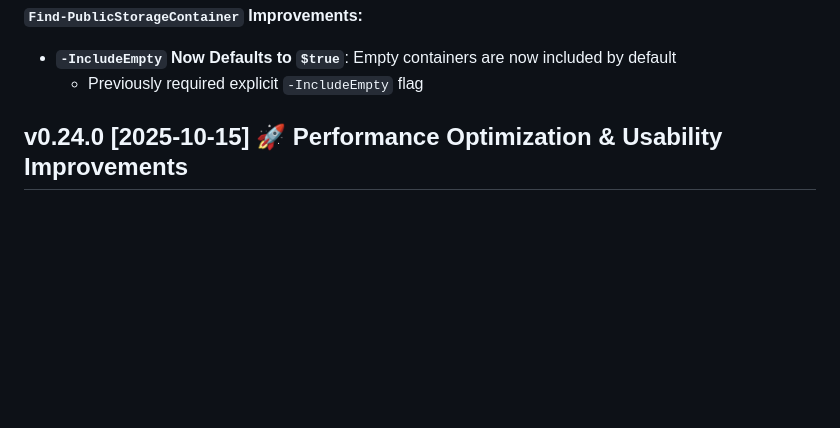
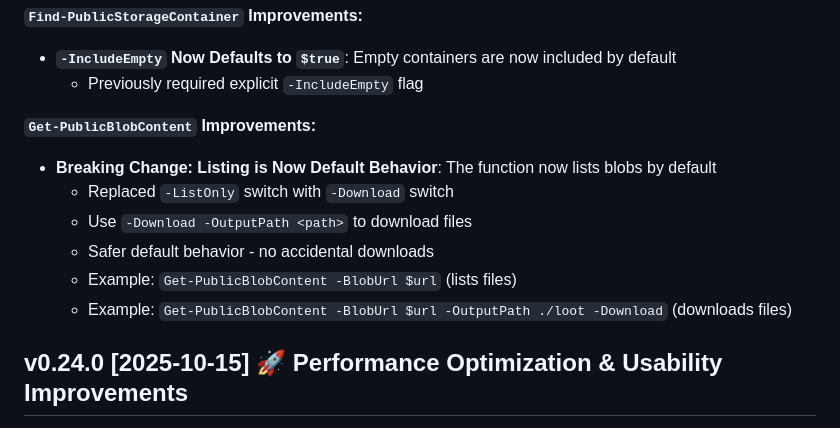
Before and after one commit to azurekid/blackcat, a Markdown page: CHANGELOG.md, the part around the change. Drawn GitHub-style; blank space fills up the shorter version.

Commit message:
Enhance CHANGELOG: Add Get-PublicBlobContent improvements with breaking change for default listing behavior

```diff
--- a/CHANGELOG.md
+++ b/CHANGELOG.md
@@ -40,6 +40,14 @@ _Enhanced `-CurrentUser` functionality for Service Principal authentication_
 **`Find-PublicStorageContainer` Improvements:**
 * **`-IncludeEmpty` Now Defaults to `$true`**: Empty containers are now included by default
   - Previously required explicit `-IncludeEmpty` flag
+
+**`Get-PublicBlobContent` Improvements:**
+* **Breaking Change: Listing is Now Default Behavior**: The function now lists blobs by default
+  - Replaced `-ListOnly` switch with `-Download` switch
+  - Use `-Download -OutputPath <path>` to download files
+  - Safer default behavior - no accidental downloads
+  - Example: `Get-PublicBlobContent -BlobUrl $url` (lists files)
+  - Example: `Get-PublicBlobContent -BlobUrl $url -OutputPath ./loot -Download` (downloads files)
 
 
 ## v0.24.0 [2025-10-15] 🚀 Performance Optimization & Usability Improvements
```
